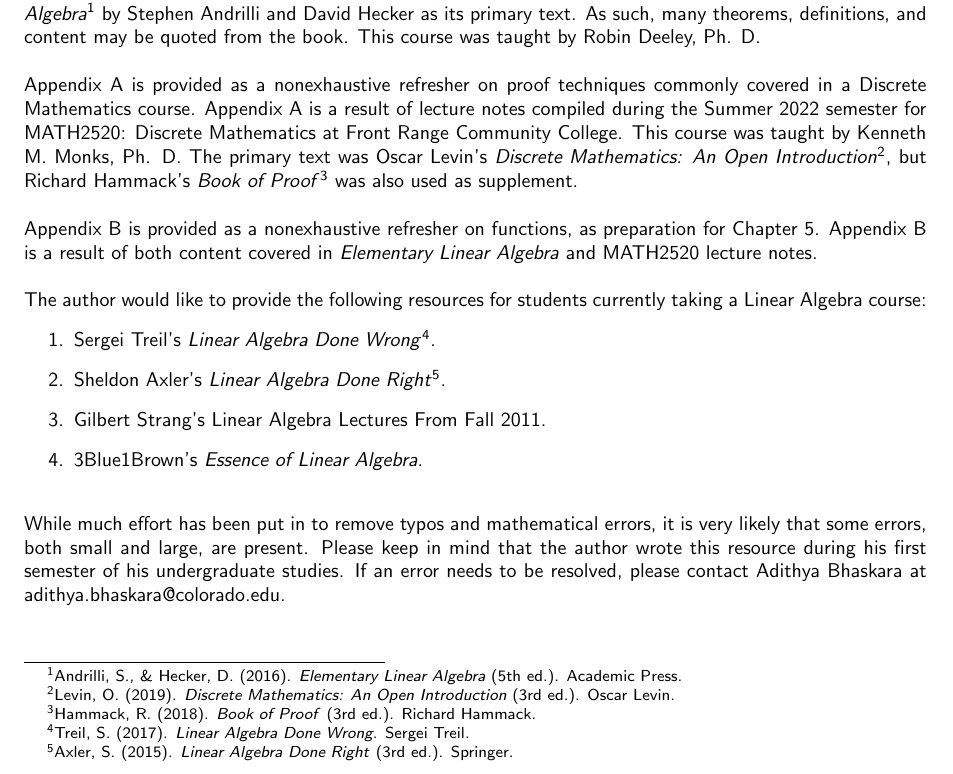
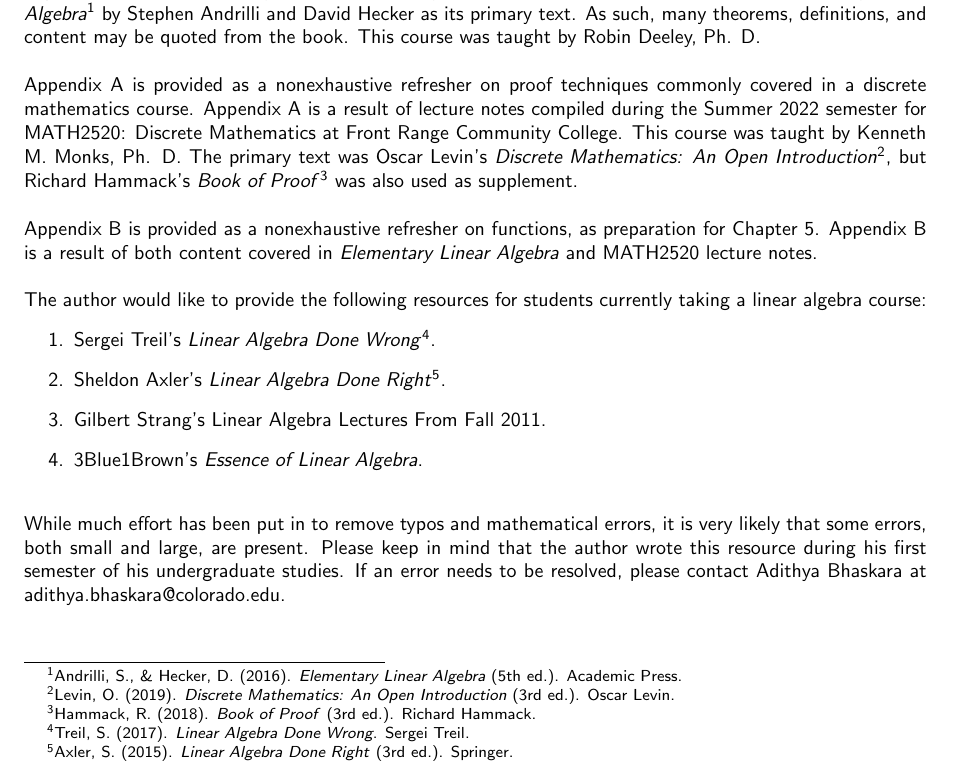
Before and after one commit to officialadithya/MATH-2135-Linear-Algebra-Notes, a LaTeX thesis (main.tex, which reads Chapters/preface.tex): part of page 6 of 200, cut so that both start at the same text. Compiled offline with pdfLaTeX.

Commit message:
Minor Changes.

```diff
--- a/Chapters/preface.tex
+++ b/Chapters/preface.tex
@@ -4,13 +4,13 @@ To the interested reader,
 This document is a compilation of lecture notes taken during the Fall 2022 semester for MATH2135: Linear Algebra for Mathematics Majors at the University of Colorado Boulder. The course used \textit{Elementary Linear Algebra}\footnote{Andrilli, S., \& Hecker, D. (2016). \textit{Elementary Linear Algebra} (5th ed.). Academic Press.} by Stephen Andrilli and David Hecker as its primary text. As such, many theorems, definitions, and content may be quoted from the book. This course was taught by Robin Deeley, Ph. D.
 \\
 \\
-Appendix \ref{appendix:a} is provided as a nonexhaustive refresher on proof techniques commonly covered in a Discrete Mathematics course. Appendix \ref{appendix:a} is a result of lecture notes compiled during the Summer 2022 semester for MATH2520: Discrete Mathematics at Front Range Community College. This course was taught by Kenneth M. Monks, Ph. D. The primary text was Oscar Levin's \textit{Discrete Mathematics: An Open Introduction}\footnote{Levin, O. (2019). \textit{Discrete Mathematics: An Open Introduction} (3rd ed.). Oscar Levin.}, but Richard Hammack's \textit{Book of Proof}\footnote{Hammack, R. (2018). \textit{Book of Proof} (3rd ed.). Richard Hammack.} was also used as supplement.
+Appendix \ref{appendix:a} is provided as a nonexhaustive refresher on proof techniques commonly covered in a discrete mathematics course. Appendix \ref{appendix:a} is a result of lecture notes compiled during the Summer 2022 semester for MATH2520: Discrete Mathematics at Front Range Community College. This course was taught by Kenneth M. Monks, Ph. D. The primary text was Oscar Levin's \textit{Discrete Mathematics: An Open Introduction}\footnote{Levin, O. (2019). \textit{Discrete Mathematics: An Open Introduction} (3rd ed.). Oscar Levin.}, but Richard Hammack's \textit{Book of Proof}\footnote{Hammack, R. (2018). \textit{Book of Proof} (3rd ed.). Richard Hammack.} was also used as supplement.
 \\
 \\
 Appendix \ref{appendix:b} is provided as a nonexhaustive refresher on functions, as preparation for Chapter \ref{chapter:lintrans}. Appendix \ref{appendix:b} is a result of both content covered in \textit{Elementary Linear Algebra} and MATH2520 lecture notes.
 \\
 \\
-The author would like to provide the following resources for students currently taking a Linear Algebra course:
+The author would like to provide the following resources for students currently taking a linear algebra course:
 \begin{enumerate}
     \item \href{https://www.math.brown.edu/streil/papers/LADW/LADW_2017-09-04.pdf}{Sergei Treil's \textit{Linear Algebra Done Wrong}}\footnote{Treil, S. (2017). \textit{Linear Algebra Done Wrong}. Sergei Treil.}.
     \item \href{https://link.springer.com/book/10.1007/978-3-319-11080-6?utm_medium=affiliate&utm_source=commission_junction_authors&utm_campaign=CONR_BOOKS_ECOM_GL_PHSS_ALWYS_DEEPLINK&utm_content=deeplink&utm_term=PID100197440&CJEVENT=f9f74b076a4c11ed80fe023d0a1c0e0d}{Sheldon Axler's \textit{Linear Algebra Done Right}}\footnote{Axler, S. (2015). \textit{Linear Algebra Done Right} (3rd ed.). Springer. }.
```
Also changed, not shown: main.pdf.
